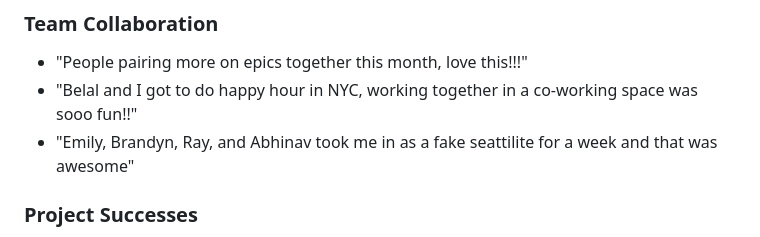
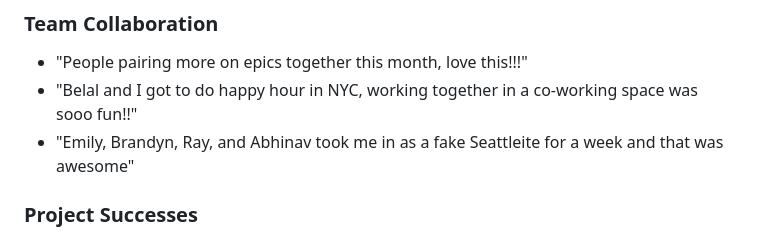
Before and after one commit to belaltaher8/test, a Markdown page: FIGMA_BOARD_SUMMARY.md, the part around the change. Drawn GitHub-style.

Commit message:
Fix spelling: seattilite -> Seattleite
Co-authored-by: belaltaher8 <20545474+belaltaher8@users.noreply.github.com>

```diff
--- a/FIGMA_BOARD_SUMMARY.md
+++ b/FIGMA_BOARD_SUMMARY.md
@@ -44,7 +44,7 @@ Creative responses included:
 ### Team Collaboration
 - "People pairing more on epics together this month, love this!!!"
 - "Belal and I got to do happy hour in NYC, working together in a co-working space was sooo fun!!"
-- "Emily, Brandyn, Ray, and Abhinav took me in as a fake seattilite for a week and that was awesome"
+- "Emily, Brandyn, Ray, and Abhinav took me in as a fake Seattleite for a week and that was awesome"
 
 ### Project Successes
 - **Proxima Work:** "Huge shout out to Brandyn, Kinsey and others who helped with the proxima work and testing"
```
